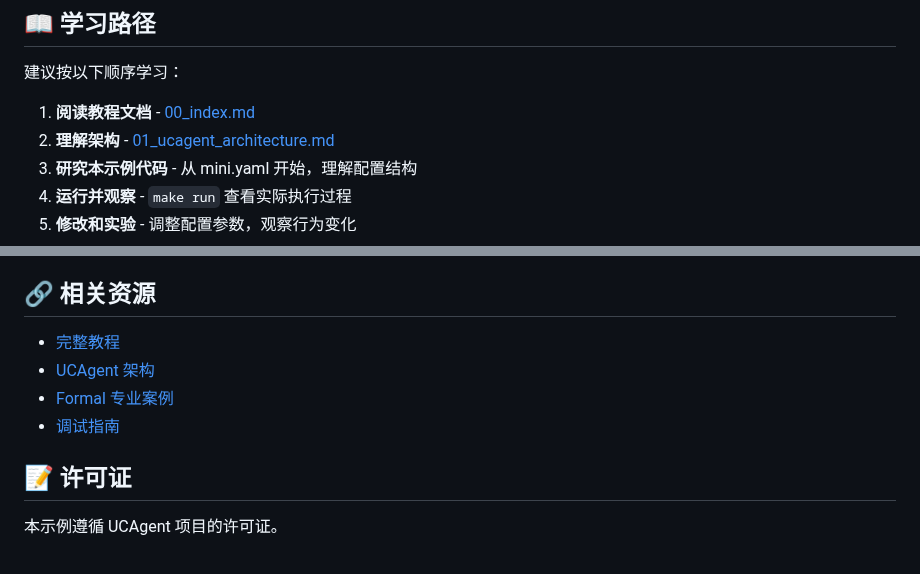
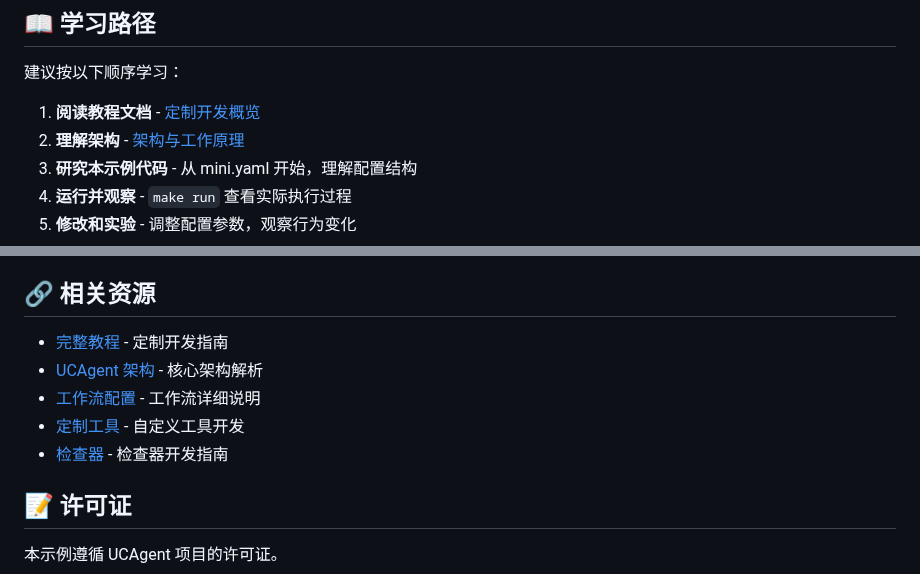
Before and after one commit to XS-MLVP/UCAgent, a Markdown page: examples/MiniWorkflow/README.md, 2 parts joined by grey strips. GitHub-like rendering.

Commit message:
update link

```diff
--- a/examples/MiniWorkflow/README.md
+++ b/examples/MiniWorkflow/README.md
@@ -203,8 +203,8 @@ checkers:
 
 建议按以下顺序学习：
 
-1. **阅读教程文档** - [00_index.md](../../docs/content/04_custom_workflow/00_index.md)
-2. **理解架构** - [01_ucagent_architecture.md](../../docs/content/04_custom_workflow/01_ucagent_architecture.md)
+1. **阅读教程文档** - [定制开发概览](../../docs/content/03_develop/00_index.md)
+2. **理解架构** - [架构与工作原理](../../docs/content/03_develop/02_architecture.md)
 3. **研究本示例代码** - 从 mini.yaml 开始，理解配置结构
 4. **运行并观察** - `make run` 查看实际执行过程
 5. **修改和实验** - 调整配置参数，观察行为变化
@@ -246,10 +246,11 @@ checkers:
 
 ## 🔗 相关资源
 
-- [完整教程](../../docs/content/04_custom_workflow/00_index.md)
-- [UCAgent 架构](../../docs/content/04_custom_workflow/01_ucagent_architecture.md)
-- [Formal 专业案例](../../docs/content/04_custom_workflow/07_formal_analysis.md)
-- [调试指南](../../docs/content/04_custom_workflow/08_run_debug.md)
+- [完整教程](../../docs/content/03_develop/00_index.md) - 定制开发指南
+- [UCAgent 架构](../../docs/content/03_develop/02_architecture.md) - 核心架构解析
+- [工作流配置](../../docs/content/03_develop/03_workflow.md) - 工作流详细说明
+- [定制工具](../../docs/content/03_develop/05_customize.md) - 自定义工具开发
+- [检查器](../../docs/content/03_develop/07_checkers.md) - 检查器开发指南
 
 ## 📝 许可证
 
```
